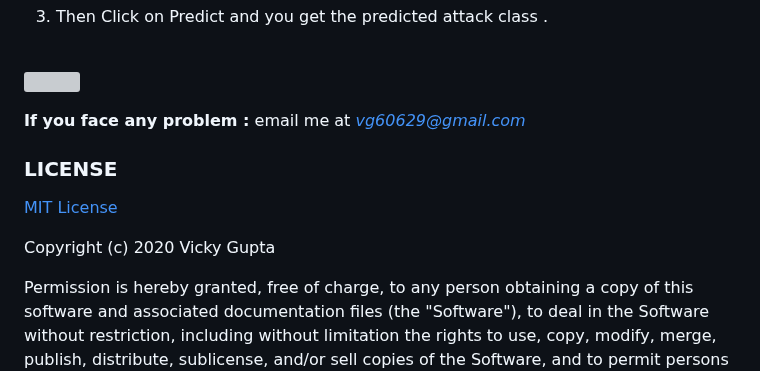
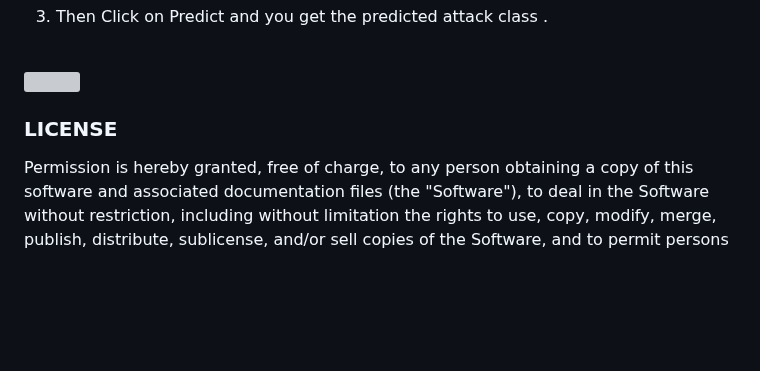
Before and after one commit to anish3464/NIDS, a Markdown page: README.md, the part around the change. Drawn GitHub-style; blank space fills up the shorter version; grey boxes are pictures that could not be loaded.

```diff
--- a/README.md
+++ b/README.md
@@ -159,13 +159,8 @@ Just follow 3 simple steps :
 
 ![](https://github.com/vicky60629/Network-Intrusion-Detection-System/blob/master/results/2020-06-15%2015_30_02-Window.png)<br>
 
-**If you face any problem :** email me at *vg60629@gmail.com*
 
 ### LICENSE
-
-[MIT License](https://github.com/vicky60629/Network-Intrusion-Detection-System/blob/master/LICENSE)
-
-Copyright (c) 2020 Vicky Gupta
 
 Permission is hereby granted, free of charge, to any person obtaining a copy
 of this software and associated documentation files (the "Software"), to deal
```
